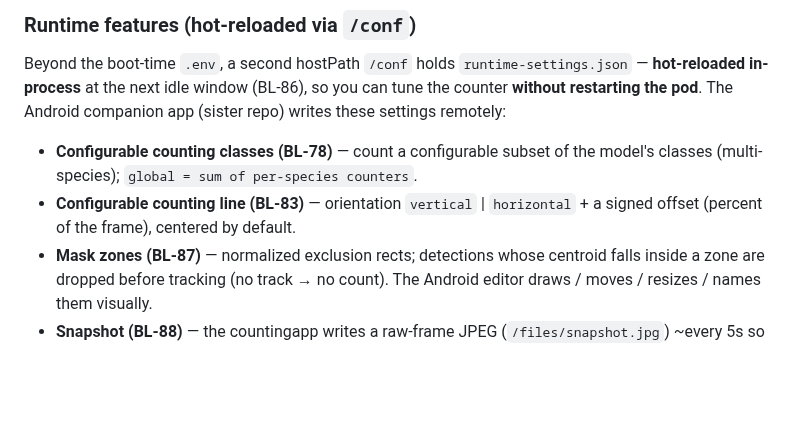
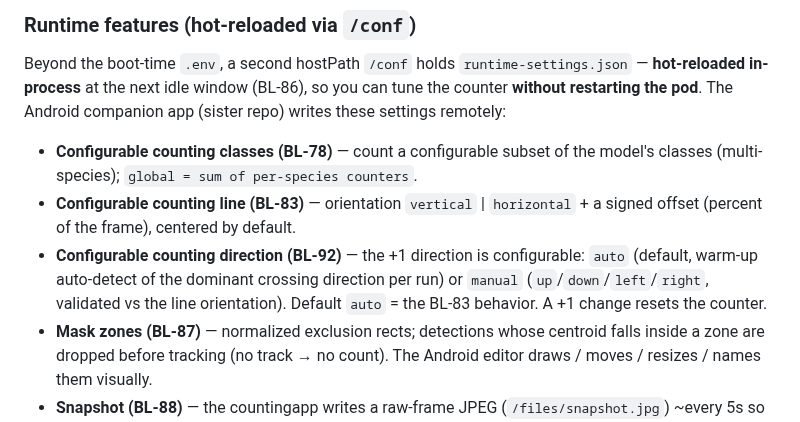
Before and after one commit to wloonis/animal-counter, a Markdown page: README.md, the part around the change. Drawn GitHub-style; blank space fills up the shorter version.

```diff
--- a/README.md
+++ b/README.md
@@ -338,6 +338,11 @@ Android companion app (sister repo) writes these settings remotely:
   the model's classes (multi-species); `global = sum of per-species counters`.
 - **Configurable counting line (BL-83)** — orientation `vertical` |
   `horizontal` + a signed offset (percent of the frame), centered by default.
+- **Configurable counting direction (BL-92)** — the +1 direction is
+  configurable: `auto` (default, warm-up auto-detect of the dominant crossing
+  direction per run) or `manual` (`up`/`down`/`left`/`right`, validated vs the
+  line orientation). Default `auto` = the BL-83 behavior. A +1 change resets the
+  counter.
 - **Mask zones (BL-87)** — normalized exclusion rects; detections whose
   centroid falls inside a zone are dropped before tracking (no track → no
   count). The Android editor draws / moves / resizes / names them visually.
```
Also changed, not shown: docs/04_configuration.md (+9 -2 lines).
